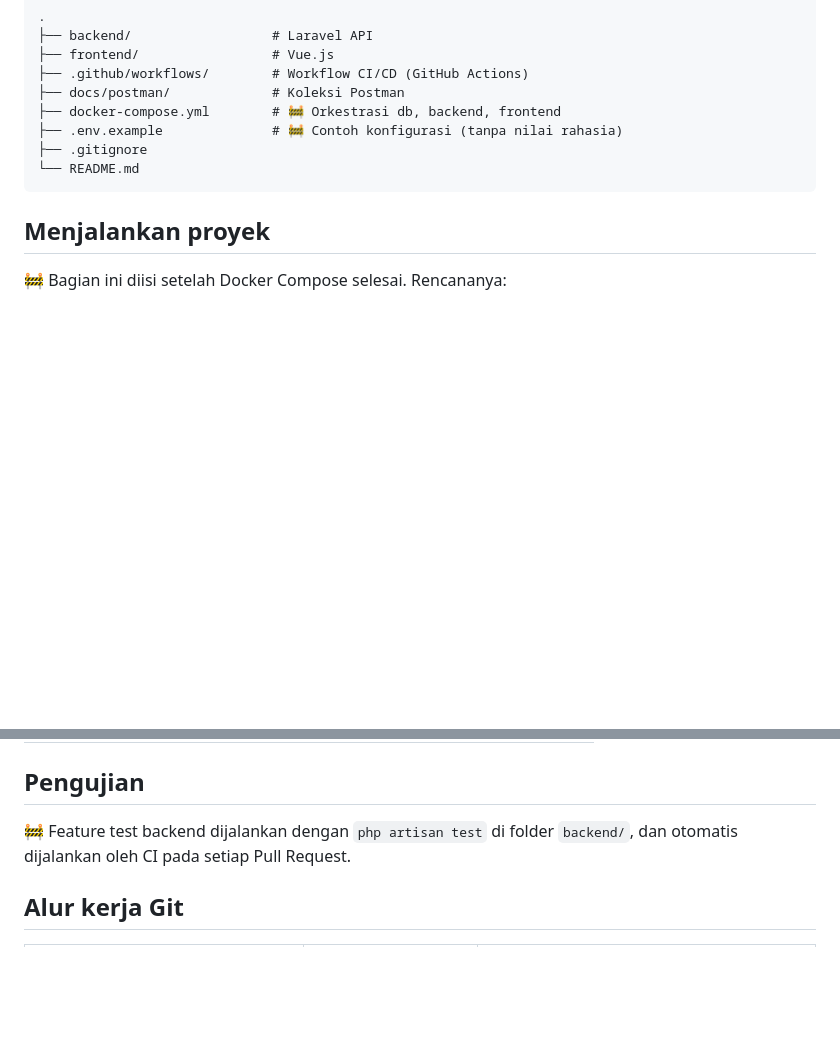
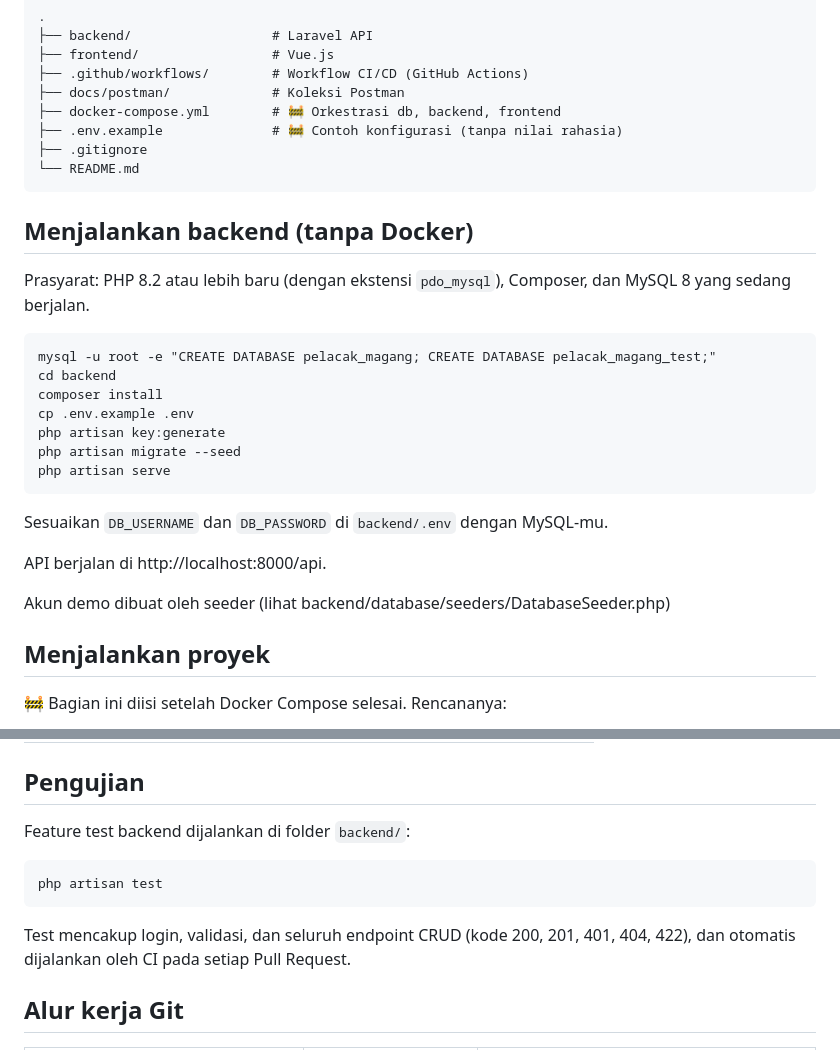
Before and after one commit to ayuatikahhh/uts-pl-24-545004-sv-25588, a Markdown page: README.md, 2 parts joined by grey strips. GitHub-like rendering; blank space fills up the shorter version.

Commit message:
docs: add backend run instructions

````diff
--- a/README.md
+++ b/README.md
@@ -67,6 +67,24 @@ Browser hanya berbicara dengan frontend. Nginx di container frontend meneruskan
 └── README.md
 ```
 
+## Menjalankan backend (tanpa Docker)
+
+Prasyarat: PHP 8.2 atau lebih baru (dengan ekstensi `pdo_mysql`), Composer, dan MySQL 8 yang sedang berjalan.
+
+    mysql -u root -e "CREATE DATABASE pelacak_magang; CREATE DATABASE pelacak_magang_test;"
+    cd backend
+    composer install
+    cp .env.example .env
+    php artisan key:generate
+    php artisan migrate --seed
+    php artisan serve
+
+Sesuaikan `DB_USERNAME` dan `DB_PASSWORD` di `backend/.env` dengan MySQL-mu.
+
+API berjalan di http://localhost:8000/api.
+
+Akun demo dibuat oleh seeder (lihat backend/database/seeders/DatabaseSeeder.php)
+
 ## Menjalankan proyek
 
 🚧 Bagian ini diisi setelah Docker Compose selesai. Rencananya:
@@ -110,7 +128,11 @@ Data lamaran:
 
 ## Pengujian
 
-🚧 Feature test backend dijalankan dengan `php artisan test` di folder `backend/`, dan otomatis dijalankan oleh CI pada setiap Pull Request.
+Feature test backend dijalankan di folder `backend/`:
+
+    php artisan test
+
+Test mencakup login, validasi, dan seluruh endpoint CRUD (kode 200, 201, 401, 404, 422), dan otomatis dijalankan oleh CI pada setiap Pull Request.
 
 ## Alur kerja Git
 
````
